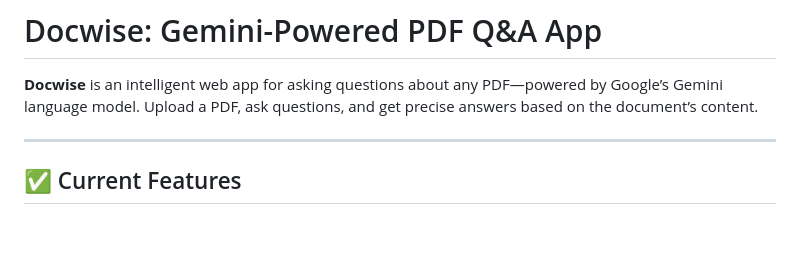
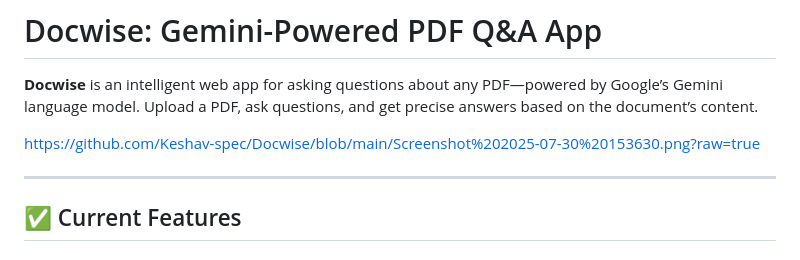
Before and after one commit to Keshav-spec/Docwise, a Markdown page: README.md, the part around the change. Rendered like a GitHub page; blank space fills up the shorter version.

```diff
--- a/README.md
+++ b/README.md
@@ -1,6 +1,8 @@
 # Docwise: Gemini-Powered PDF Q&A App
 
 **Docwise** is an intelligent web app for asking questions about any PDF—powered by Google’s Gemini language model. Upload a PDF, ask questions, and get precise answers based on the document’s content.
+
+https://github.com/Keshav-spec/Docwise/blob/main/Screenshot%202025-07-30%20153630.png?raw=true
 
 ---
 
```
